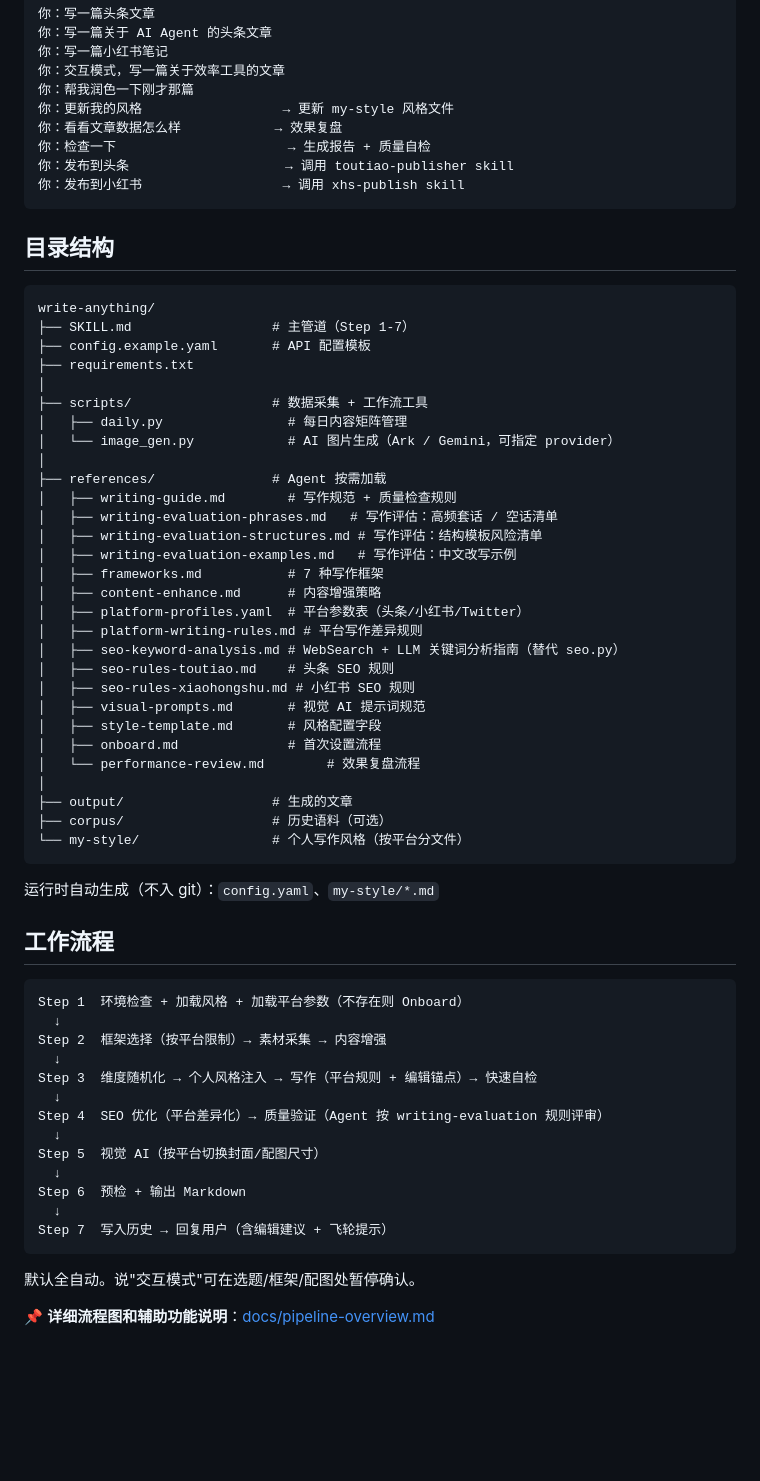
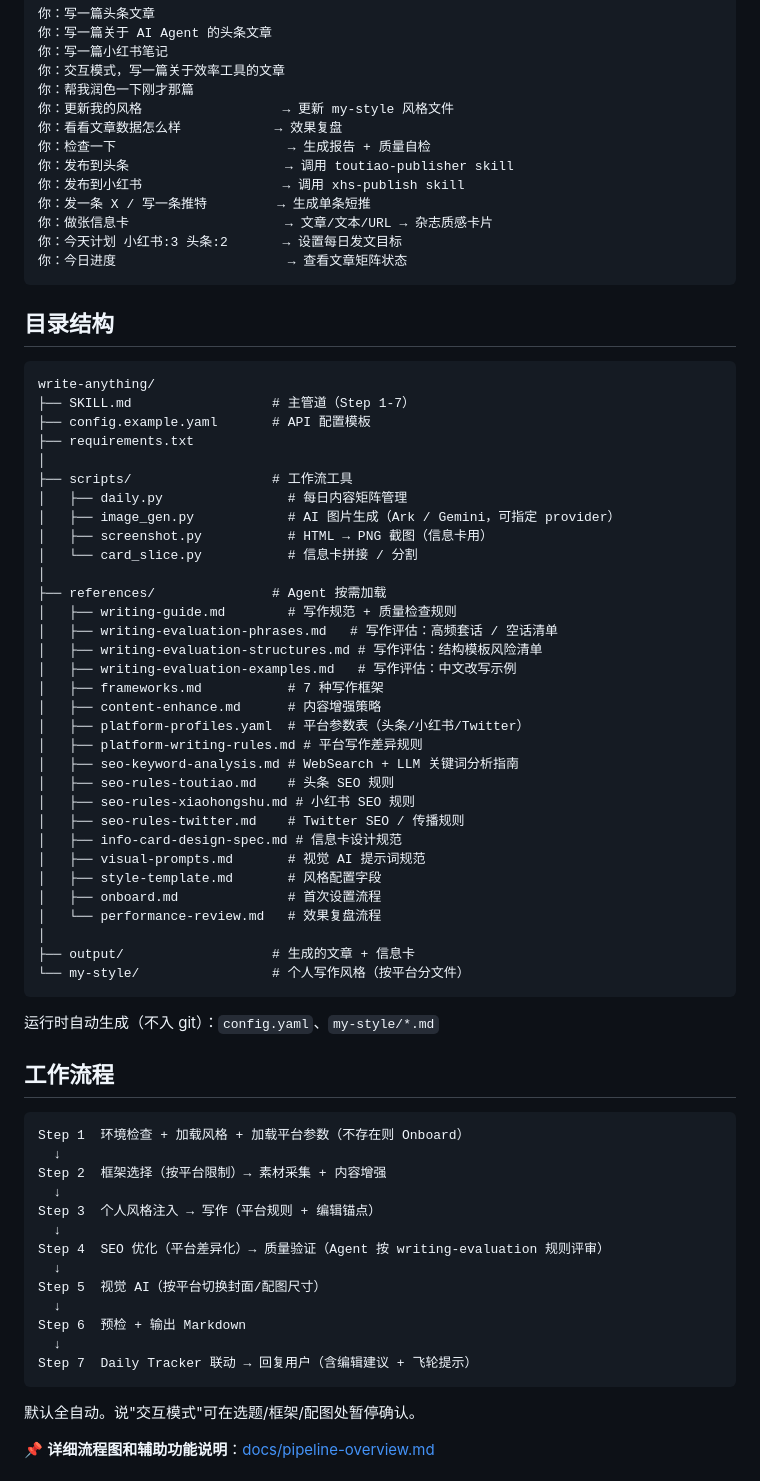
Before and after one commit to limboinf/write-anything, a Markdown page: README.md, the part around one of its changes. GitHub-like rendering; blank space fills up the shorter version.

````diff
--- a/README.md
+++ b/README.md
@@ -117,6 +122,10 @@ cp config.example.yaml config.yaml
 你：检查一下                      → 生成报告 + 质量自检
 你：发布到头条                    → 调用 toutiao-publisher skill
 你：发布到小红书                  → 调用 xhs-publish skill
+你：发一条 X / 写一条推特         → 生成单条短推
+你：做张信息卡                    → 文章/文本/URL → 杂志质感卡片
+你：今天计划 小红书:3 头条:2       → 设置每日发文目标
+你：今日进度                      → 查看文章矩阵状态
 ```
 
 ## 目录结构
@@ -127,9 +136,11 @@ write-anything/
 ├── config.example.yaml       # API 配置模板
 ├── requirements.txt
 │
-├── scripts/                  # 数据采集 + 工作流工具
+├── scripts/                  # 工作流工具
 │   ├── daily.py                # 每日内容矩阵管理
-│   └── image_gen.py            # AI 图片生成（Ark / Gemini，可指定 provider）
+│   ├── image_gen.py            # AI 图片生成（Ark / Gemini，可指定 provider）
+│   ├── screenshot.py           # HTML → PNG 截图（信息卡用）
+│   └── card_slice.py           # 信息卡拼接 / 分割
 │
 ├── references/               # Agent 按需加载
 │   ├── writing-guide.md        # 写作规范 + 质量检查规则
@@ -140,16 +151,17 @@ write-anything/
 │   ├── content-enhance.md      # 内容增强策略
 │   ├── platform-profiles.yaml  # 平台参数表（头条/小红书/Twitter）
 │   ├── platform-writing-rules.md # 平台写作差异规则
-│   ├── seo-keyword-analysis.md # WebSearch + LLM 关键词分析指南（替代 seo.py）
+│   ├── seo-keyword-analysis.md # WebSearch + LLM 关键词分析指南
 │   ├── seo-rules-toutiao.md    # 头条 SEO 规则
 │   ├── seo-rules-xiaohongshu.md # 小红书 SEO 规则
+│   ├── seo-rules-twitter.md    # Twitter SEO / 传播规则
+│   ├── info-card-design-spec.md # 信息卡设计规范
 │   ├── visual-prompts.md       # 视觉 AI 提示词规范
 │   ├── style-template.md       # 风格配置字段
 │   ├── onboard.md              # 首次设置流程
-│   └── performance-review.md        # 效果复盘流程
+│   └── performance-review.md   # 效果复盘流程
 │
-├── output/                   # 生成的文章
-├── corpus/                   # 历史语料（可选）
+├── output/                   # 生成的文章 + 信息卡
 └── my-style/                 # 个人写作风格（按平台分文件）
 ```
 
@@ -160,9 +172,9 @@ write-anything/
 ```
 Step 1  环境检查 + 加载风格 + 加载平台参数（不存在则 Onboard）
   ↓
-Step 2  框架选择（按平台限制）→ 素材采集 → 内容增强
+Step 2  框架选择（按平台限制）→ 素材采集 + 内容增强
   ↓
-Step 3  维度随机化 → 个人风格注入 → 写作（平台规则 + 编辑锚点）→ 快速自检
+Step 3  个人风格注入 → 写作（平台规则 + 编辑锚点）
   ↓
 Step 4  SEO 优化（平台差异化）→ 质量验证（Agent 按 writing-evaluation 规则评审）
   ↓
@@ -170,7 +182,7 @@ Step 5  视觉 AI（按平台切换封面/配图尺寸）
   ↓
 Step 6  预检 + 输出 Markdown
   ↓
-Step 7  写入历史 → 回复用户（含编辑建议 + 飞轮提示）
+Step 7  Daily Tracker 联动 → 回复用户（含编辑建议 + 飞轮提示）
 ```
 
 默认全自动。说"交互模式"可在选题/框架/配图处暂停确认。
````
Also changed, not shown: other parts of README.md (+19 -14 lines).
